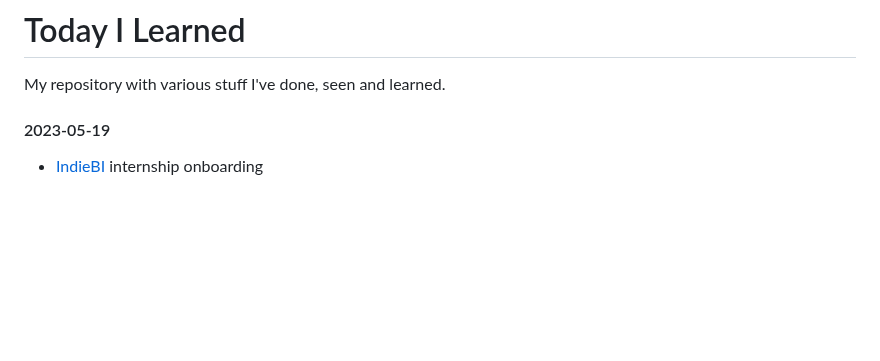
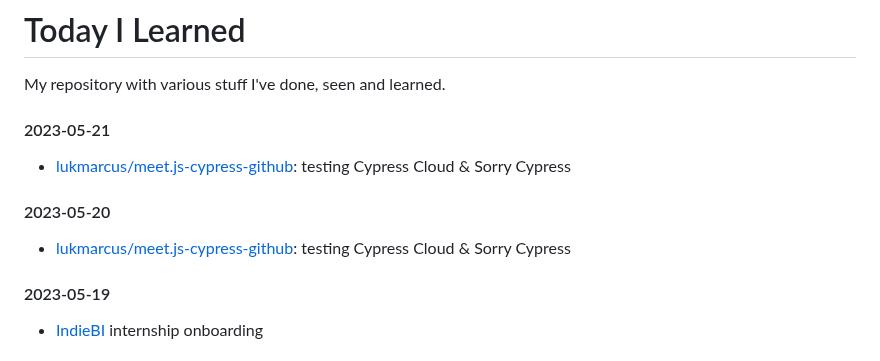
Before and after one commit to lukmarcus/Today-I-Learned, a Markdown page: README.md, the part around the change. GitHub-like rendering; blank space fills up the shorter version.

Commit message:
2023-05-20/21 update

```diff
--- a/README.md
+++ b/README.md
@@ -1,6 +1,14 @@
 # Today I Learned
 
 My repository with various stuff I've done, seen and learned.
+
+#### 2023-05-21
+
+- [lukmarcus/meet.js-cypress-github](https://github.com/lukmarcus/meet.js-cypress-github): testing Cypress Cloud & Sorry Cypress
+
+#### 2023-05-20
+
+- [lukmarcus/meet.js-cypress-github](https://github.com/lukmarcus/meet.js-cypress-github): testing Cypress Cloud & Sorry Cypress
 
 #### 2023-05-19
 
```
